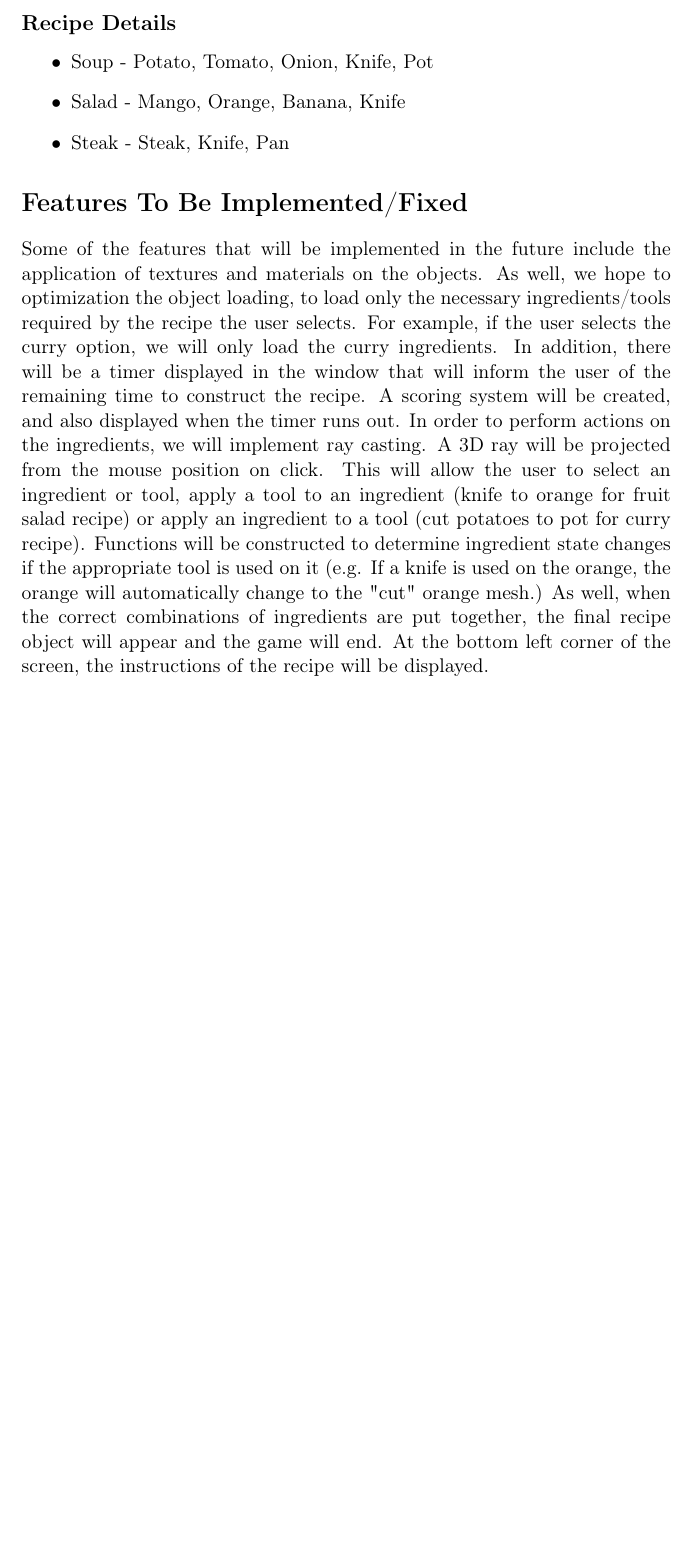
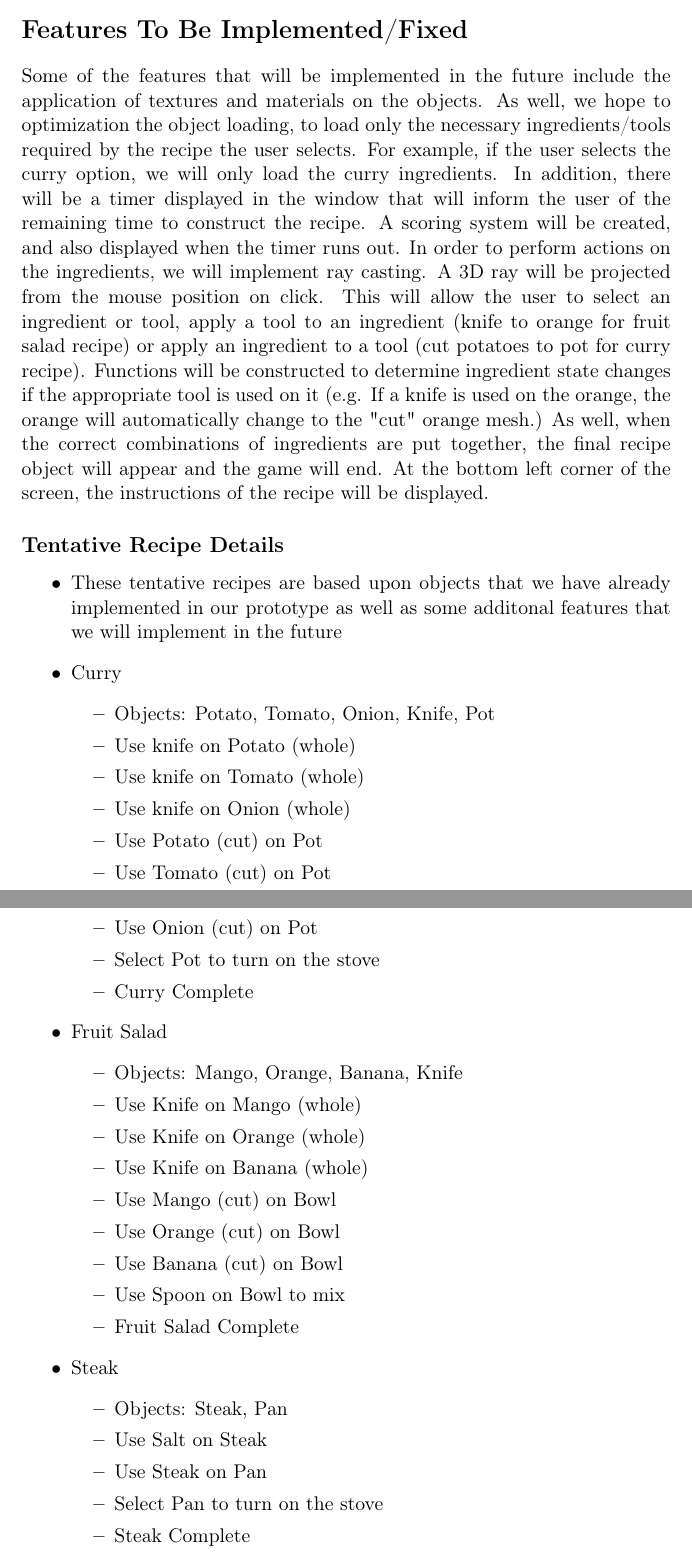
Before and after one commit to lim147/CS-3GC3, a LaTeX document (Documents/Prototype.tex): part of page 2 of 2 before the commit and two parts of pages 2 and 3 of 3 after it, the two joined at a grey line, cut at the place of the change, the shorter picture padded with empty space. Compiled offline with pdfLaTeX.

Commit message:
Final Prototype Documentation edits

```diff
--- a/Documents/Prototype.tex
+++ b/Documents/Prototype.tex
@@ -45,16 +49,49 @@ One of the features that we have implemented is the room environment, that consi
 \item right arrow - rotate right around kitchen counter
 \end{itemize}
 
-\subsection*{Recipe Details}
-\label{sec:org609a961}
+\section*{Features To Be Implemented/Fixed}
+\label{sec:orgcbba231}
+Some of the features that will be implemented in the future include the application of textures and materials on the objects. As well, we hope to optimization the object loading, to load only the necessary ingredients/tools required by the recipe the user selects. For example, if the user selects the curry option, we will only load the curry ingredients. In addition, there will be a timer displayed in the window that will inform the user of the remaining time to construct the recipe. A scoring system will be created, and also displayed when the timer runs out. In order to perform actions on the ingredients, we will implement ray casting. A 3D ray will be projected from the mouse position on click. This will allow the user to select an ingredient or tool, apply a tool to an ingredient (knife to orange for fruit salad recipe) or apply an ingredient to a tool (cut potatoes to pot for curry recipe). Functions will be constructed to determine ingredient state changes if the appropriate tool is used on it (e.g. If a knife is used on the orange, the orange will automatically change to the "cut" orange mesh.) As well, when the correct combinations of ingredients are put together, the final recipe object will appear and the game will end. At the bottom left corner of the screen, the instructions of the recipe will be displayed.
+
+
+\subsection*{Tentative Recipe Details}
+\label{sec:orgcd3a2e4}
 \begin{itemize}
-\item Soup - Potato, Tomato, Onion, Knife, Pot
-\item Salad - Mango, Orange, Banana, Knife
-\item Steak - Steak, Knife, Pan
+\item These tentative recipes are based upon objects that we have already implemented in our prototype as well as some additonal features that we will implement in the future
+
+\item Curry
+\begin{itemize}
+\item Objects: Potato, Tomato, Onion, Knife, Pot
+\item Use knife on Potato (whole)
+\item Use knife on Tomato (whole)
+\item Use knife on Onion (whole)
+\item Use Potato (cut) on Pot
+\item Use Tomato (cut) on Pot
+\item Use Onion (cut) on Pot
+\item Select Pot to turn on the stove
+\item Curry Complete
 \end{itemize}
 
+\item Fruit Salad
+\begin{itemize}
+\item Objects: Mango, Orange, Banana, Knife
+\item Use Knife on Mango (whole)
+\item Use Knife on Orange (whole)
+\item Use Knife on Banana (whole)
+\item Use Mango (cut) on Bowl
+\item Use Orange (cut) on Bowl
+\item Use Banana (cut) on Bowl
+\item Use Spoon on Bowl to mix
+\item Fruit Salad Complete
+\end{itemize}
 
-\section*{Features To Be Implemented/Fixed}
-\label{sec:orge60ba0d}
-Some of the features that will be implemented in the future include the application of textures and materials on the objects. As well, we hope to optimization the object loading, to load only the necessary ingredients/tools required by the recipe the user selects. For example, if the user selects the curry option, we will only load the curry ingredients. In addition, there will be a timer displayed in the window that will inform the user of the remaining time to construct the recipe. A scoring system will be created, and also displayed when the timer runs out. In order to perform actions on the ingredients, we will implement ray casting. A 3D ray will be projected from the mouse position on click. This will allow the user to select an ingredient or tool, apply a tool to an ingredient (knife to orange for fruit salad recipe) or apply an ingredient to a tool (cut potatoes to pot for curry recipe). Functions will be constructed to determine ingredient state changes if the appropriate tool is used on it (e.g. If a knife is used on the orange, the orange will automatically change to the "cut" orange mesh.) As well, when the correct combinations of ingredients are put together, the final recipe object will appear and the game will end. At the bottom left corner of the screen, the instructions of the recipe will be displayed.
+\item Steak
+\begin{itemize}
+\item Objects: Steak, Pan
+\item Use Salt on Steak
+\item Use Steak on Pan
+\item Select Pan to turn on the stove
+\item Steak Complete
+\end{itemize}
+\end{itemize}
 \end{document}
```
Also changed, not shown: Documents/Prototype.pdf, Documents/Prototype.tex (14 more changed lines), 2 other files.
